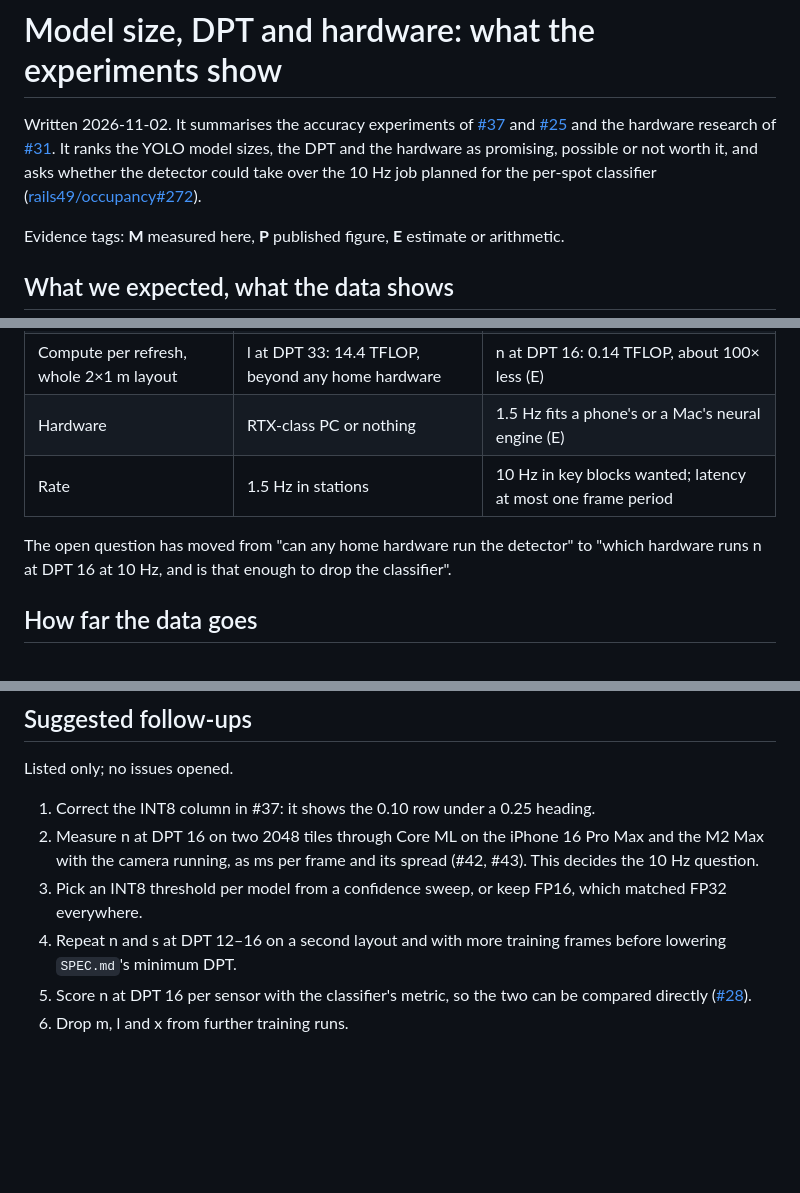
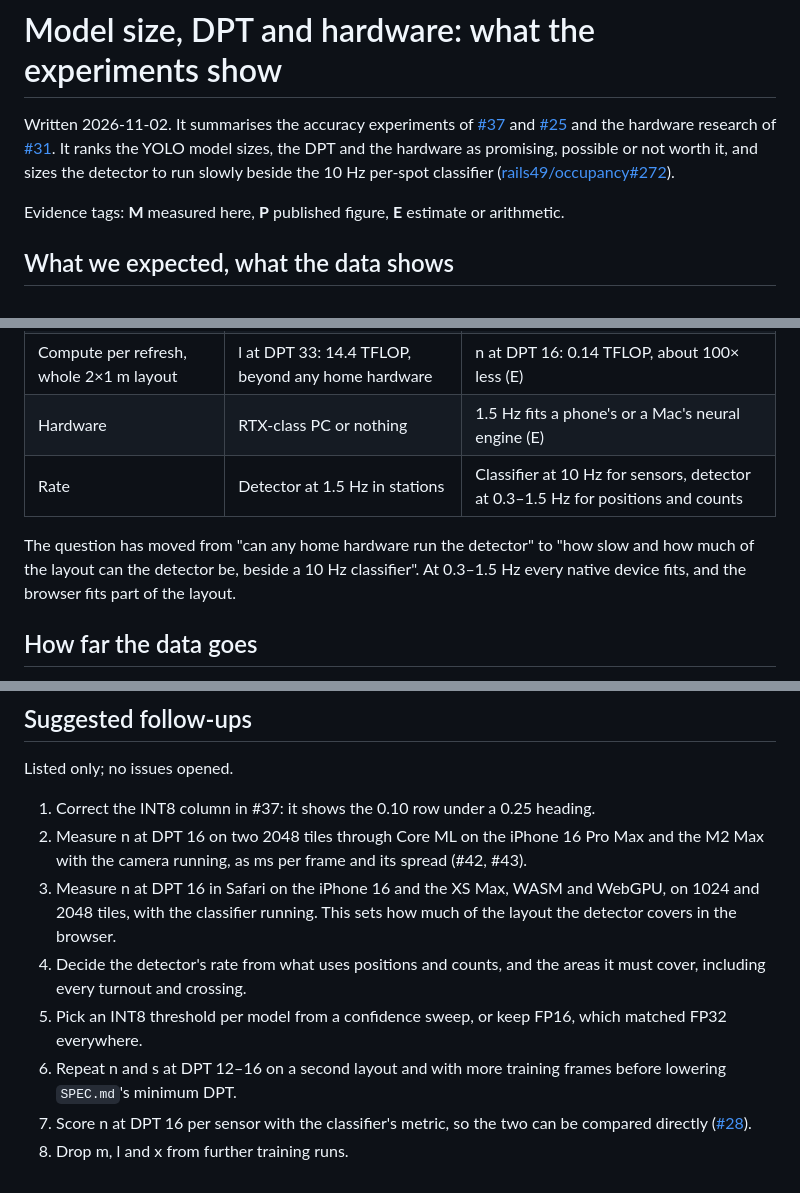
Before and after one commit to rails49/detector, a Markdown page: docs/research/model-dpt-hardware.md, 3 parts joined by grey strips. GitHub-like rendering; blank space fills up the shorter version.

```diff
--- a/docs/research/model-dpt-hardware.md
+++ b/docs/research/model-dpt-hardware.md
@@ -4,7 +4,7 @@ Written 2026-11-02. It summarises the accuracy experiments of
 [#37](https://github.com/rails49/detector/issues/37) and [#25](https://github.com/rails49/detector/issues/25)
 and the hardware research of [#31](https://github.com/rails49/detector/issues/31). It ranks
 the YOLO model sizes, the DPT and the hardware as promising, possible or not worth it, and
-asks whether the detector could take over the 10 Hz job planned for the per-spot classifier
+sizes the detector to run slowly beside the 10 Hz per-spot classifier
 ([rails49/occupancy#272](https://github.com/rails49/occupancy/issues/272)).
 
 Evidence tags: **M** measured here, **P** published figure, **E** estimate or arithmetic.
@@ -17,10 +17,11 @@ Evidence tags: **M** measured here, **P** published figure, **E** estimate or ar
 | Model | Start from l or x for accuracy | n and s are as accurate as m and l; l and m fail in INT8 (M) |
 | Compute per refresh, whole 2×1 m layout | l at DPT 33: 14.4 TFLOP, beyond any home hardware | n at DPT 16: 0.14 TFLOP, about 100× less (E) |
 | Hardware | RTX-class PC or nothing | 1.5 Hz fits a phone's or a Mac's neural engine (E) |
-| Rate | 1.5 Hz in stations | 10 Hz in key blocks wanted; latency at most one frame period |
+| Rate | Detector at 1.5 Hz in stations | Classifier at 10 Hz for sensors, detector at 0.3–1.5 Hz for positions and counts |
 
-The open question has moved from "can any home hardware run the detector" to "which
-hardware runs n at DPT 16 at 10 Hz, and is that enough to drop the classifier".
+The question has moved from "can any home hardware run the detector" to "how slow and how
+much of the layout can the detector be, beside a 10 Hz classifier". At 0.3–1.5 Hz every
+native device fits, and the browser fits part of the layout.
 
 ## How far the data goes
 
@@ -332,12 +351,16 @@ Listed only; no issues opened.
 
 1. Correct the INT8 column in #37: it shows the 0.10 row under a 0.25 heading.
 2. Measure n at DPT 16 on two 2048 tiles through Core ML on the iPhone 16 Pro Max and the
-   M2 Max with the camera running, as ms per frame and its spread (#42, #43). This decides
-   the 10 Hz question.
-3. Pick an INT8 threshold per model from a confidence sweep, or keep FP16, which matched
+   M2 Max with the camera running, as ms per frame and its spread (#42, #43).
+3. Measure n at DPT 16 in Safari on the iPhone 16 and the XS Max, WASM and WebGPU, on 1024
+   and 2048 tiles, with the classifier running. This sets how much of the layout the
+   detector covers in the browser.
+4. Decide the detector's rate from what uses positions and counts, and the areas it must
+   cover, including every turnout and crossing.
+5. Pick an INT8 threshold per model from a confidence sweep, or keep FP16, which matched
    FP32 everywhere.
-4. Repeat n and s at DPT 12–16 on a second layout and with more training frames before
+6. Repeat n and s at DPT 12–16 on a second layout and with more training frames before
    lowering `SPEC.md`'s minimum DPT.
-5. Score n at DPT 16 per sensor with the classifier's metric, so the two can be compared
+7. Score n at DPT 16 per sensor with the classifier's metric, so the two can be compared
    directly ([#28](https://github.com/rails49/detector/issues/28)).
-6. Drop m, l and x from further training runs.
+8. Drop m, l and x from further training runs.
```
Also changed, not shown: other parts of docs/research/model-dpt-hardware.md (+49 -31 lines).
